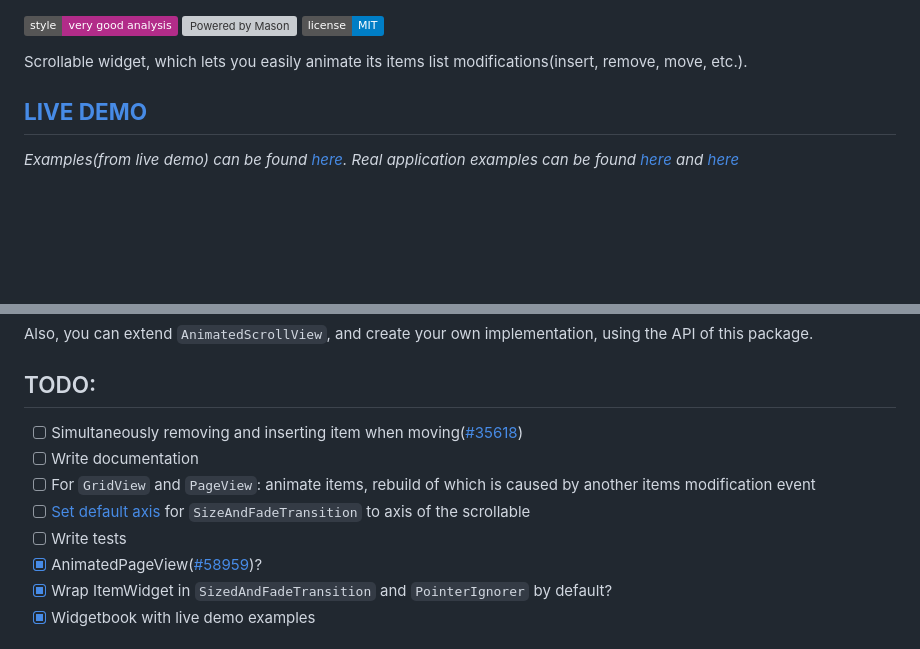
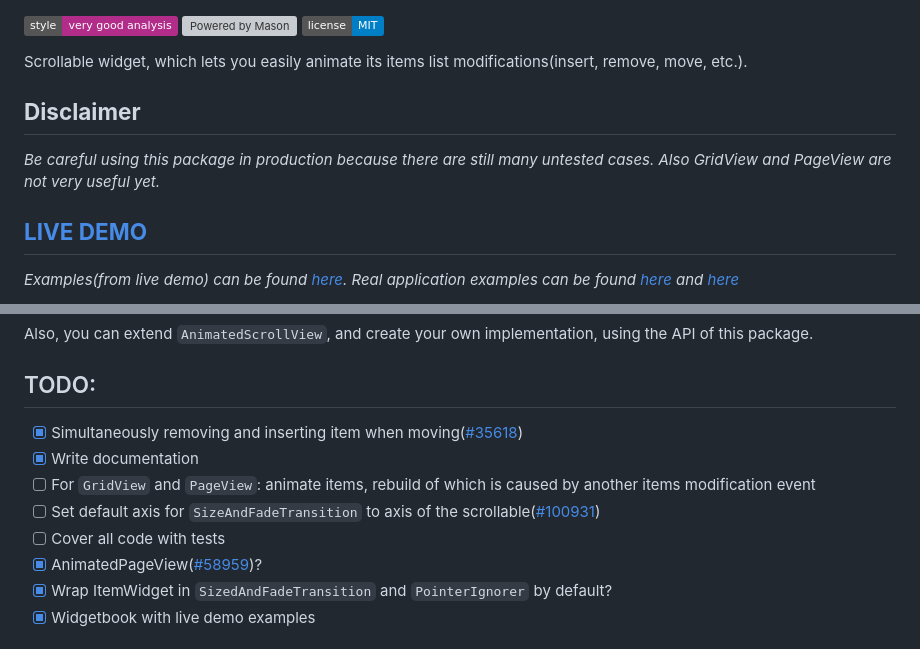
Before and after one commit to radomir9720/animated_scroll_view, a Markdown page: README.md, 2 parts joined by grey strips. GitHub-like rendering; badges without logos; blank space fills up the shorter version; grey boxes are pictures that could not be loaded.

Commit message:
docs: update readme

```diff
--- a/README.md
+++ b/README.md
@@ -4,6 +4,9 @@
 [![License: MIT][license_badge]][license_link]
 
 Scrollable widget, which lets you easily animate its items list modifications(insert, remove, move, etc.).
+
+## **Disclaimer**
+_Be careful using this package in production because there are still many untested cases. Also GridView and PageView are not very useful yet._
 
 ## **[LIVE DEMO](https://radomir9720.github.io/animated_scroll_view/#/)**
 _Examples(from live demo) can be found [here][live_demo_examples_link].
@@ -41,11 +44,11 @@ Also, you can extend `AnimatedScrollView`, and create your own
 implementation, using the API of this package.
 
 ## TODO:
- - [ ] Simultaneously removing and inserting item when moving([#35618](https://github.com/flutter/flutter/issues/35618))
- - [ ] Write documentation
+ - [x] Simultaneously removing and inserting item when moving([#35618](https://github.com/flutter/flutter/issues/35618))
+ - [x] Write documentation
  - [ ] For `GridView` and `PageView`: animate items, rebuild of which is caused by another items modification event
- - [ ] [Set default axis](https://github.com/flutter/flutter/issues/100931) for `SizeAndFadeTransition` to axis of the scrollable
- - [ ] Write tests
+ - [ ] Set default axis for `SizeAndFadeTransition` to axis of the scrollable([#100931](https://github.com/flutter/flutter/issues/100931))
+ - [ ] Cover all code with tests
  - [x] AnimatedPageView([#58959](https://github.com/flutter/flutter/issues/58959))?
  - [X] Wrap ItemWidget in `SizedAndFadeTransition` and `PointerIgnorer` by default?
  - [x] Widgetbook with live demo examples
```
